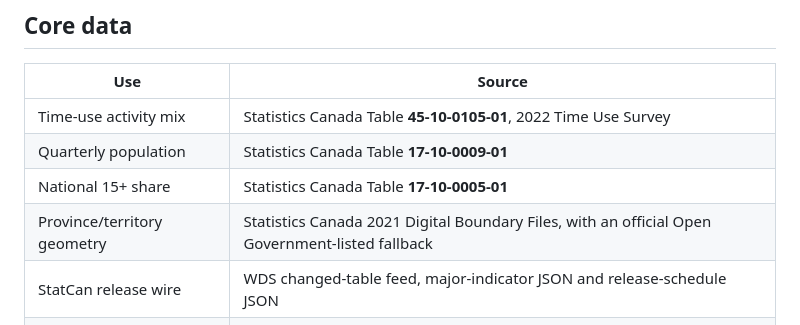
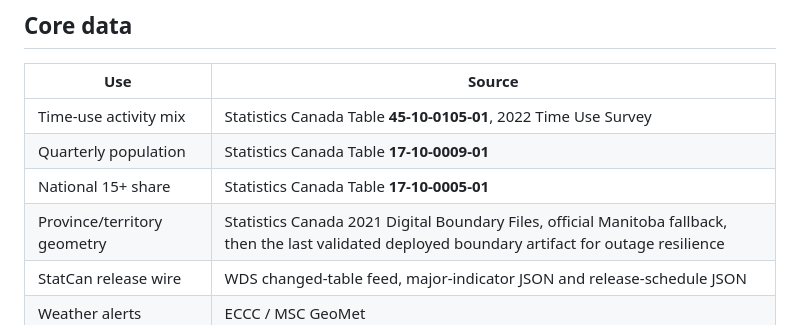
Before and after one commit to NosytLabs/who-up-north, a Markdown page: README.md, the part around the change. GitHub-like rendering.

Commit message:
Document map outage resilience

```diff
--- a/README.md
+++ b/README.md
@@ -25,7 +25,7 @@ It does **not** track people. “Right now” means the representative Canadian
 | Time-use activity mix | Statistics Canada Table **45-10-0105-01**, 2022 Time Use Survey |
 | Quarterly population | Statistics Canada Table **17-10-0009-01** |
 | National 15+ share | Statistics Canada Table **17-10-0005-01** |
-| Province/territory geometry | Statistics Canada 2021 Digital Boundary Files, with an official Open Government-listed fallback |
+| Province/territory geometry | Statistics Canada 2021 Digital Boundary Files, official Manitoba fallback, then the last validated deployed boundary artifact for outage resilience |
 | StatCan release wire | WDS changed-table feed, major-indicator JSON and release-schedule JSON |
 | Weather alerts | ECCC / MSC GeoMet |
 | Federal open-data activity | Open Government Portal CKAN API |
```
